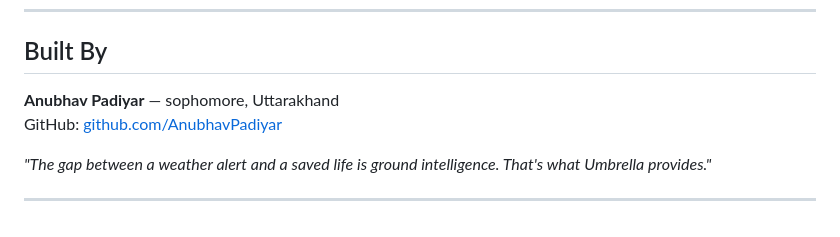
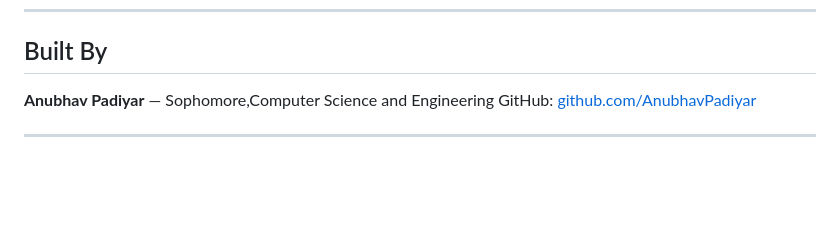
Before and after one commit to AnubhavPadiyar/umbrella, a Markdown page: README.md, the part around the change. Drawn GitHub-style; blank space fills up the shorter version.

```diff
--- a/README.md
+++ b/README.md
@@ -163,9 +163,7 @@ Existing tools give weather data. Umbrella gives **ground intelligence** — con
 
 ## Built By
 
-**Anubhav Padiyar** — sophomore, Uttarakhand
+**Anubhav Padiyar** — Sophomore,Computer Science and Engineering
 GitHub: [github.com/AnubhavPadiyar](https://github.com/AnubhavPadiyar)
 
-*"The gap between a weather alert and a saved life is ground intelligence. That's what Umbrella provides."*
-
 ---
```
